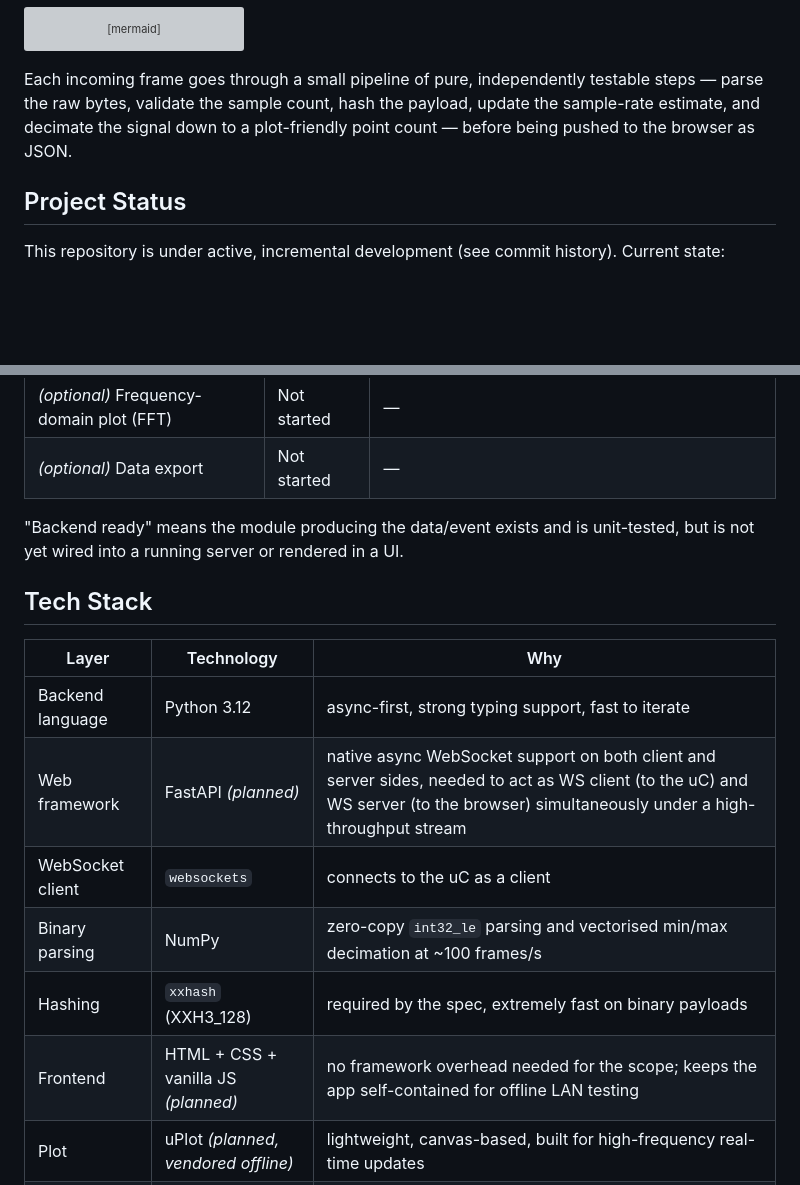
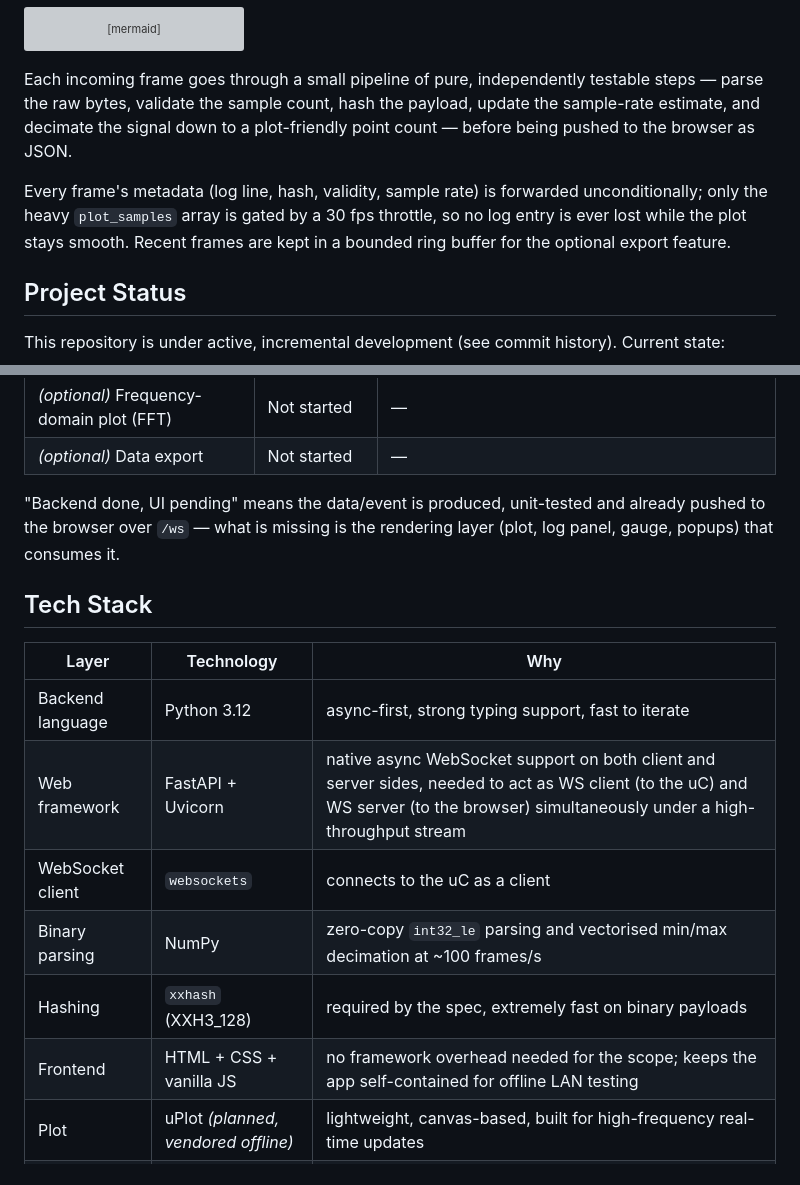
Before and after one commit to duduvpereira/SensorMonitorTII, a Markdown page: README.md, 2 parts joined by grey strips. Rendered like a GitHub page; blank space fills up the shorter version; grey boxes are pictures that could not be loaded.

```diff
--- a/README.md
+++ b/README.md
@@ -81,6 +81,11 @@ testable steps — parse the raw bytes, validate the sample count, hash the
 payload, update the sample-rate estimate, and decimate the signal down to a
 plot-friendly point count — before being pushed to the browser as JSON.
 
+Every frame's metadata (log line, hash, validity, sample rate) is forwarded
+unconditionally; only the heavy `plot_samples` array is gated by a 30 fps
+throttle, so no log entry is ever lost while the plot stays smooth. Recent
+frames are kept in a bounded ring buffer for the optional export feature.
+
 ## Project Status
 
 This repository is under active, incremental development (see commit
@@ -138,19 +149,20 @@ Mapping the challenge's mandatory requirements to their implementation status:
 | *(optional)* Frequency-domain plot (FFT) | Not started | — |
 | *(optional)* Data export | Not started | — |
 
-"Backend ready" means the module producing the data/event exists and is
-unit-tested, but is not yet wired into a running server or rendered in a UI.
+"Backend done, UI pending" means the data/event is produced, unit-tested and
+already pushed to the browser over `/ws` — what is missing is the rendering
+layer (plot, log panel, gauge, popups) that consumes it.
 
 ## Tech Stack
 
 | Layer | Technology | Why |
 |---|---|---|
 | Backend language | Python 3.12 | async-first, strong typing support, fast to iterate |
-| Web framework | FastAPI *(planned)* | native async WebSocket support on both client and server sides, needed to act as WS client (to the uC) and WS server (to the browser) simultaneously under a high-throughput stream |
+| Web framework | FastAPI + Uvicorn | native async WebSocket support on both client and server sides, needed to act as WS client (to the uC) and WS server (to the browser) simultaneously under a high-throughput stream |
 | WebSocket client | `websockets` | connects to the uC as a client |
 | Binary parsing | NumPy | zero-copy `int32_le` parsing and vectorised min/max decimation at ~100 frames/s |
 | Hashing | `xxhash` (XXH3_128) | required by the spec, extremely fast on binary payloads |
-| Frontend | HTML + CSS + vanilla JS *(planned)* | no framework overhead needed for the scope; keeps the app self-contained for offline LAN testing |
+| Frontend | HTML + CSS + vanilla JS | no framework overhead needed for the scope; keeps the app self-contained for offline LAN testing |
 | Plot | uPlot *(planned, vendored offline)* | lightweight, canvas-based, built for high-frequency real-time updates |
 | Testing | pytest, pytest-asyncio, pytest-cov | unit + async pipeline testing with coverage |
 | Static analysis | ruff | fast linting, single tool for style + common bugs |
```
Also changed, not shown: other parts of README.md (+72 -16 lines).
